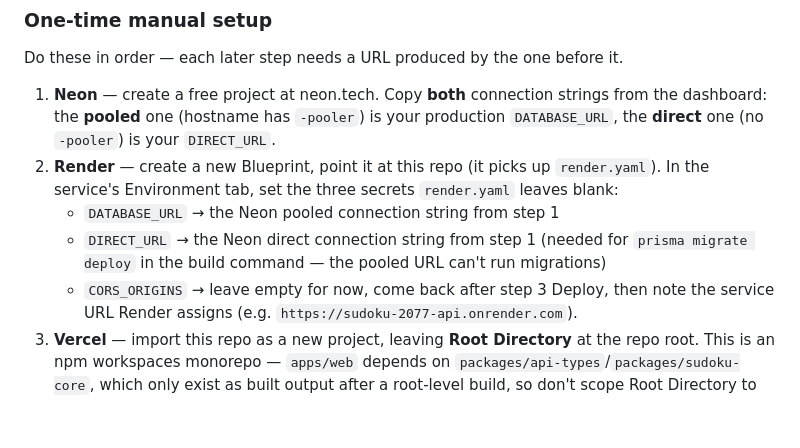
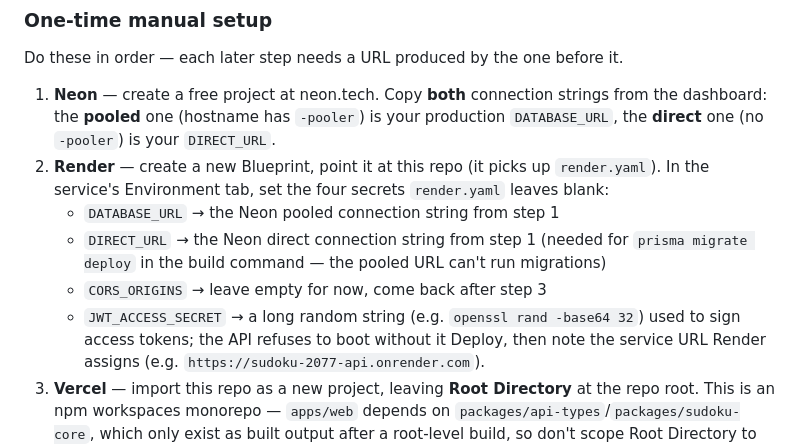
Before and after one commit to robertvilladev/sudoku-2077, a Markdown page: README.md, the part around the change. Rendered like a GitHub page; blank space fills up the shorter version.

Commit message:
Document the new JWT_ACCESS_SECRET Render deploy secret
Co-Authored-By: Claude Sonnet 5 <noreply@anthropic.com>

```diff
--- a/README.md
+++ b/README.md
@@ -71,10 +71,11 @@ Three separate free-tier services, chosen because `apps/api` is a long-running F
 Do these in order — each later step needs a URL produced by the one before it.
 
 1. **Neon** — create a free project at neon.tech. Copy **both** connection strings from the dashboard: the **pooled** one (hostname has `-pooler`) is your production `DATABASE_URL`, the **direct** one (no `-pooler`) is your `DIRECT_URL`.
-2. **Render** — create a new Blueprint, point it at this repo (it picks up `render.yaml`). In the service's Environment tab, set the three secrets `render.yaml` leaves blank:
+2. **Render** — create a new Blueprint, point it at this repo (it picks up `render.yaml`). In the service's Environment tab, set the four secrets `render.yaml` leaves blank:
    - `DATABASE_URL` → the Neon pooled connection string from step 1
    - `DIRECT_URL` → the Neon direct connection string from step 1 (needed for `prisma migrate deploy` in the build command — the pooled URL can't run migrations)
    - `CORS_ORIGINS` → leave empty for now, come back after step 3
+   - `JWT_ACCESS_SECRET` → a long random string (e.g. `openssl rand -base64 32`) used to sign access tokens; the API refuses to boot without it
    Deploy, then note the service URL Render assigns (e.g. `https://sudoku-2077-api.onrender.com`).
 3. **Vercel** — import this repo as a new project, leaving **Root Directory** at the repo root. This is an npm workspaces monorepo — `apps/web` depends on `packages/api-types`/`packages/sudoku-core`, which only exist as built output after a root-level build, so don't scope Root Directory to `apps/web`. The committed `vercel.json` already sets the build/output commands for this; Vercel picks it up automatically. Add an environment variable `VITE_API_BASE_URL` set to the Render URL from step 2. Deploy, then note the Vercel domain (e.g. `https://sudoku-2077.vercel.app`).
 4. **Back to Render** — set `CORS_ORIGINS` to the Vercel domain from step 3 (comma-separate if you add more origins later, e.g. a custom domain). Saving triggers a redeploy.
```
